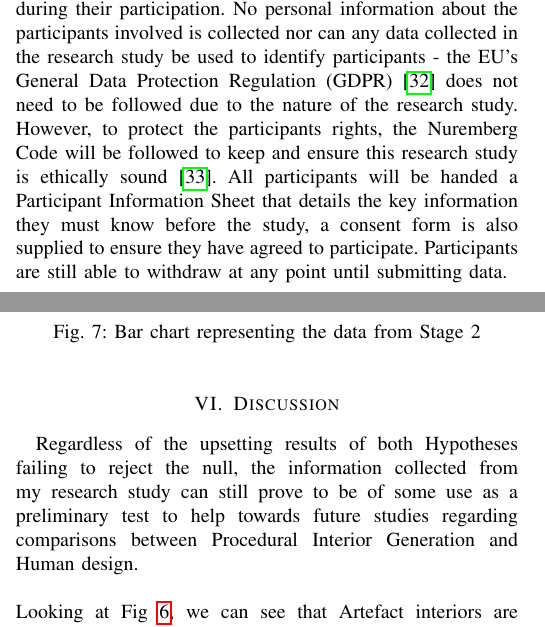
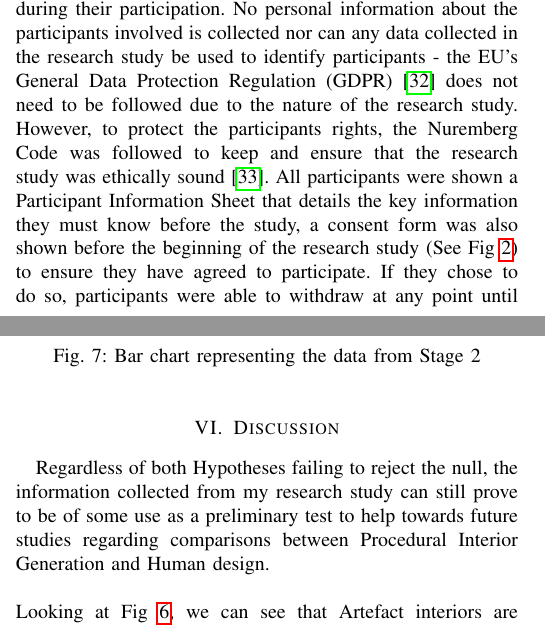
Before and after one commit to thomasoleary/dissertation, a LaTeX thesis (dissertation.tex, which reads Sections/discussion.tex, Sections/research-methodology.tex): two parts of the columns of pages 5 and 6 of 13, joined at a grey line, cut so that both start at the same text. Compiled offline with pdfLaTeX.

Commit message:
some proof reading

```diff
--- a/Sections/discussion.tex
+++ b/Sections/discussion.tex
@@ -1,5 +1,5 @@
 \section{Discussion}
-Regardless of the upsetting results of both Hypotheses failing to reject the null, the information collected from my research study can still prove to be of some use as a preliminary test to help towards future studies regarding comparisons between Procedural Interior Generation and Human design.
+Regardless of both Hypotheses failing to reject the null, the information collected from my research study can still prove to be of some use as a preliminary test to help towards future studies regarding comparisons between Procedural Interior Generation and Human design.
 \\
 \\
 Looking at Fig~\ref{stage-1-graph}, we can see that Artefact interiors are chosen more than Human interiors. In this stage, the Artefact was selected 147 times whereas the Human interiors were selected 133. Although not statistically significant, this does show some evidence to say that the artefact was preferred over human designs in the research study.
--- a/Sections/research-methodology.tex
+++ b/Sections/research-methodology.tex
@@ -56,7 +56,7 @@ As explained in \hyperref[ethics]{\italic{Ethical Considerations}}, no personal
 
 \subsection{Ethical Considerations}\label{ethics}
 As the research study requires human participants this creates a medium ethics risk according to the Falmouth University Ethics Board. To facilitate this risk, a Falmouth University ethics form was completed and signed off by the project Supervisor in consultation with the Head of Subject. The artefact itself is of low risk/concern as it is not used for militarization and participants are able to opt out at any point during their participation.
-No personal information about the participants involved is collected nor can any data collected in the research study be used to identify participants - the EU's General Data Protection Regulation (GDPR)\cite{gdpr} does not need to be followed due to the nature of the research study. However, to protect the participants rights, the Nuremberg Code will be followed to keep and ensure this research study is ethically sound\cite{nuremberg-code}. All participants will be handed a Participant Information Sheet that details the key information they must know before the study, a consent form is also supplied to ensure they have agreed to participate. Participants are still able to withdraw at any point until submitting data.
+No personal information about the participants involved is collected nor can any data collected in the research study be used to identify participants - the EU's General Data Protection Regulation (GDPR)\cite{gdpr} does not need to be followed due to the nature of the research study. However, to protect the participants rights, the Nuremberg Code was followed to keep and ensure that the research study was ethically sound\cite{nuremberg-code}. All participants were shown a Participant Information Sheet that details the key information they must know before the study, a consent form was also shown before the beginning of the research study (See Fig~\ref{consent-screen}) to ensure they have agreed to participate. If they chose to do so, participants were able to withdraw at any point until submitting data.
 \\
 \subsubsection*{COVID-19}
 At the current state of the pandemic and following the latest Government Guidelines in England \cite{gov-guidlines}, participants were not required to wear a face covering however they would not be questioned if they preferred to do so. All surfaces were sanitised between participants.
```
Also changed, not shown: dissertation.pdf.
